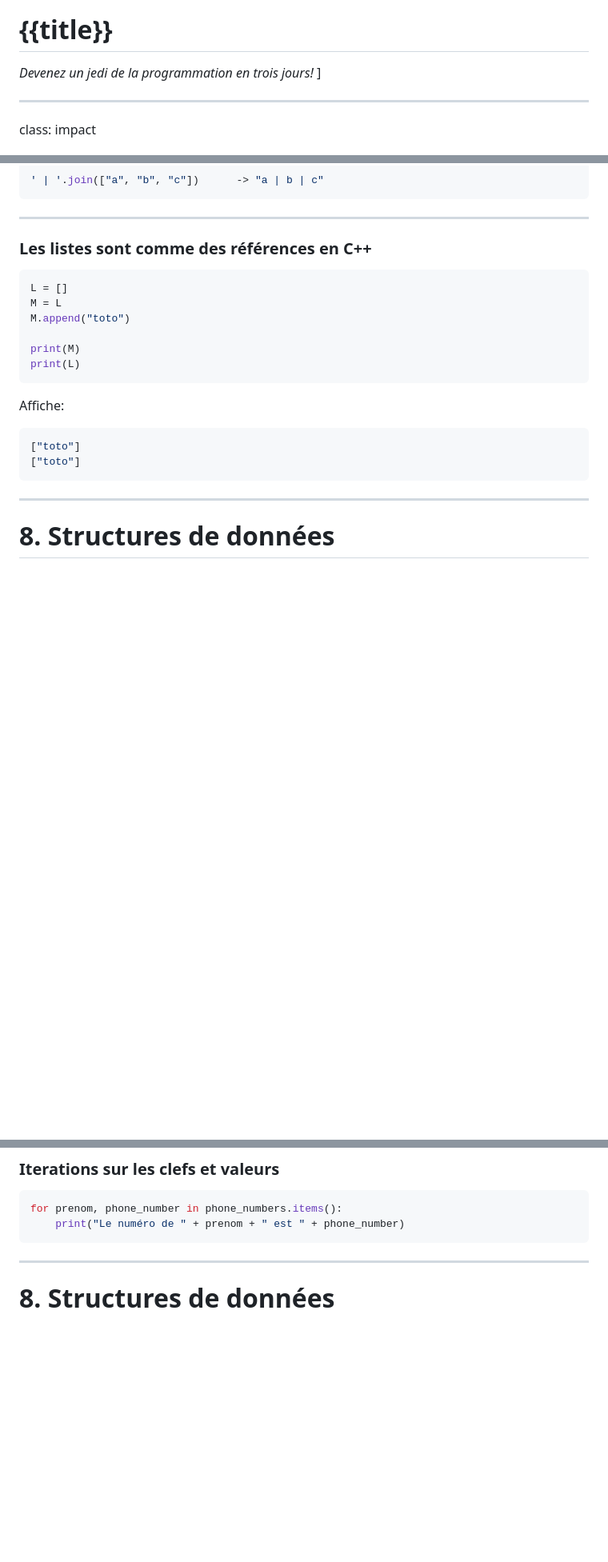
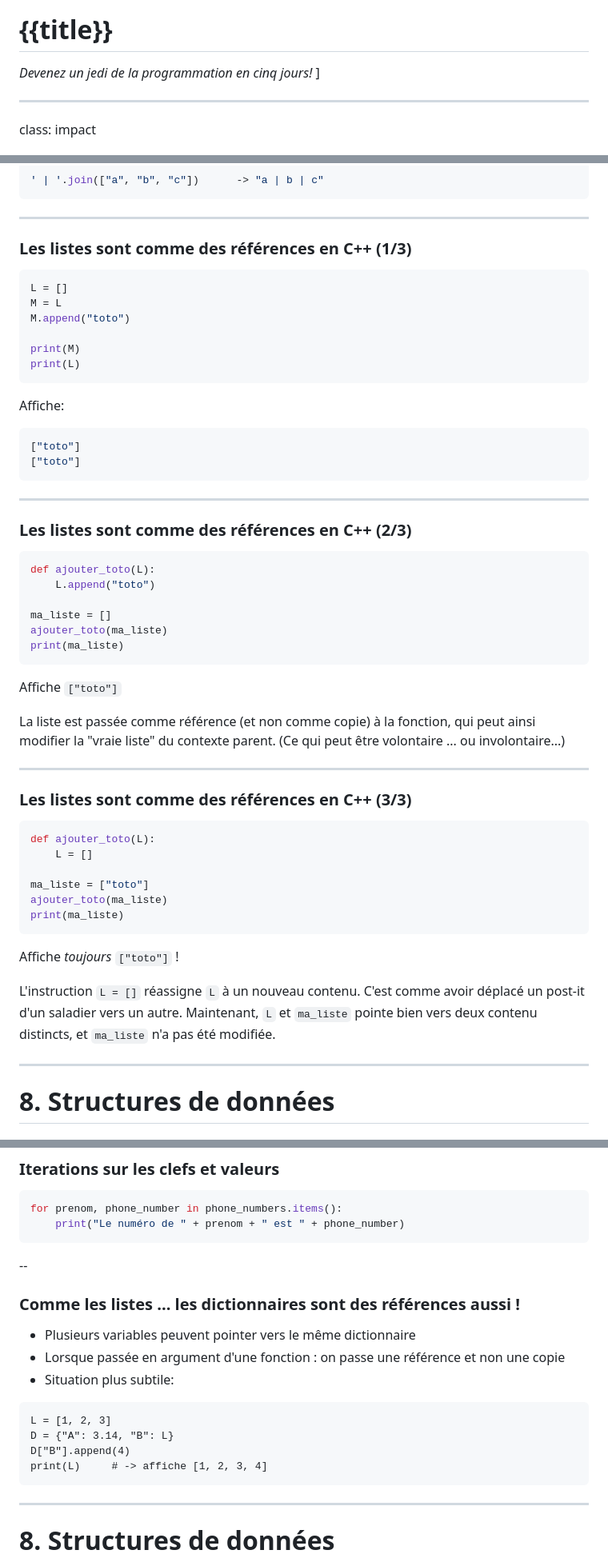
Before and after one commit to alexAubin/coursPython, a Markdown page: presentation.md, 3 parts joined by grey strips. Shown at 80% size. GitHub-like rendering; blank space fills up the shorter version.

````diff
--- a/presentation.md
+++ b/presentation.md
@@ -18,7 +18,7 @@ layout: true
 
 # {{title}}
 
-*Devenez un jedi de la programmation en trois jours!*
+*Devenez un jedi de la programmation en cinq jours!*
 ]
 
 ---
@@ -1965,7 +1983,7 @@ for pokemon in favourite_pokemons:
 
 ---
 
-### Les listes sont comme des références en C++
+### Les listes sont comme des références en C++ (1/3)
 
 ```python
 L = []
@@ -1985,6 +2003,40 @@ Affiche:
 
 ---
 
+### Les listes sont comme des références en C++ (2/3)
+
+```python
+def ajouter_toto(L):
+    L.append("toto")
+
+ma_liste = []
+ajouter_toto(ma_liste)
+print(ma_liste)
+```
+
+Affiche `["toto"]`
+
+La liste est passée comme référence (et non comme copie) à la fonction, qui peut ainsi modifier la "vraie liste" du contexte parent. (Ce qui peut être volontaire ... ou involontaire...)
+
+---
+
+### Les listes sont comme des références en C++ (3/3)
+
+```python
+def ajouter_toto(L):
+    L = []
+
+ma_liste = ["toto"]
+ajouter_toto(ma_liste)
+print(ma_liste)
+```
+
+Affiche *toujours* `["toto"]` !
+
+L'instruction `L = []` réassigne `L` à un nouveau contenu. C'est comme avoir déplacé un post-it d'un saladier vers un autre. Maintenant, `L` et `ma_liste` pointe bien vers deux contenu distincts, et `ma_liste` n'a pas été modifiée.
+
+---
+
 # 8. Structures de données
 
 ## 8.2 Les dictionnaires
@@ -2073,6 +2125,21 @@ for phone_number in phone_numbers.values():
 ```python
 for prenom, phone_number in phone_numbers.items():
     print("Le numéro de " + prenom + " est " + phone_number)
+```
+
+--
+
+### Comme les listes ... les dictionnaires sont des références aussi !
+
+- Plusieurs variables peuvent pointer vers le même dictionnaire
+- Lorsque passée en argument d'une fonction : on passe une référence et non une copie
+- Situation plus subtile:
+
+```
+L = [1, 2, 3]
+D = {"A": 3.14, "B": L}
+D["B"].append(4)
+print(L)     # -> affiche [1, 2, 3, 4]
 ```
 
 ---
````
Also changed, not shown: other parts of presentation.md (+64 -50 lines), exo.md (+33 -2 lines), presentation_advanced.md (+10 -5 lines).
